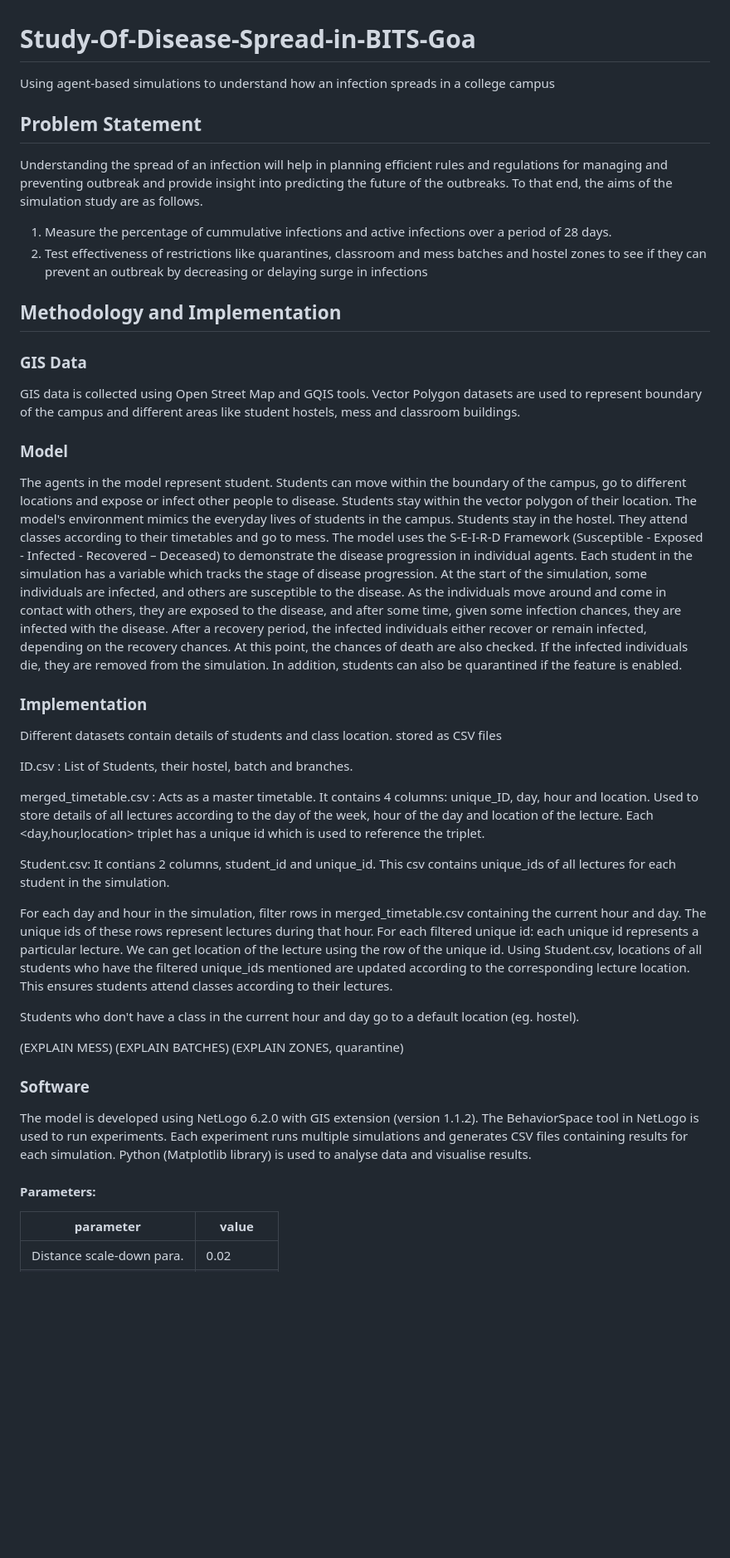
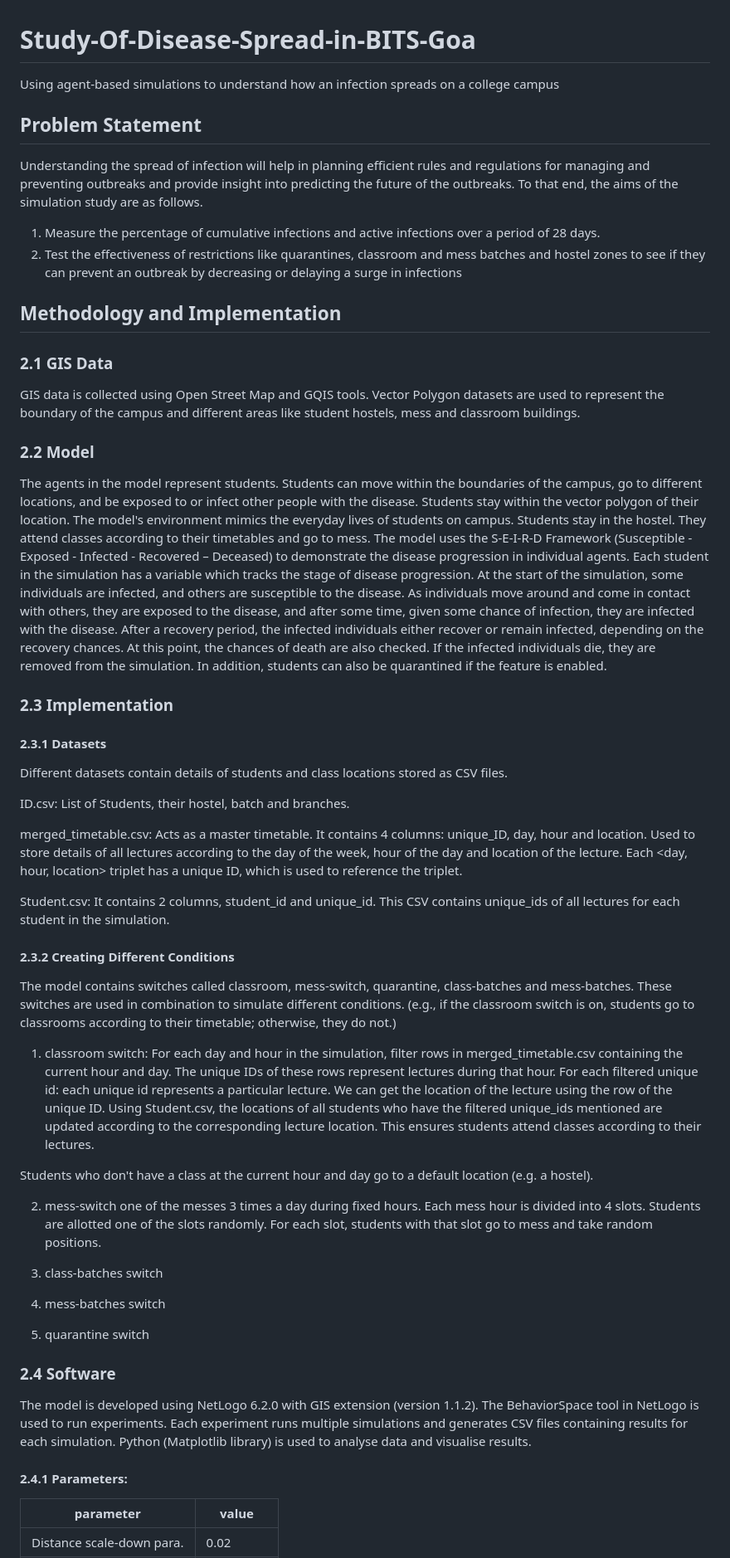
Before and after one commit to vibha-patil21/Study-Of-Disease-Spread-in-BITS-Goa, a Markdown page: README.md, the part around one of its changes. Shown at 83% size. Drawn GitHub-style; blank space fills up the shorter version.

```diff
--- a/README.md
+++ b/README.md
@@ -1,38 +1,43 @@
 # Study-Of-Disease-Spread-in-BITS-Goa
-Using agent-based simulations to understand how an infection spreads in a college campus
+Using agent-based simulations to understand how an infection spreads on a college campus
 ## Problem Statement
-Understanding the spread of an infection will help in planning efficient rules and regulations for managing and preventing outbreak and provide insight into predicting the future of the outbreaks. To that end, the aims of the simulation study are as follows.
-1. Measure the percentage of cummulative infections and active infections over a period of 28 days.
-2. Test effectiveness of restrictions like quarantines, classroom and mess batches and hostel zones to see if they can prevent an outbreak by decreasing or delaying surge in infections
+Understanding the spread of infection will help in planning efficient rules and regulations for managing and preventing outbreaks and provide insight into predicting the future of the outbreaks. To that end, the aims of the simulation study are as follows.
+1. Measure the percentage of cumulative infections and active infections over a period of 28 days.
+2. Test the effectiveness of restrictions like quarantines, classroom and mess batches and hostel zones to see if they can prevent an outbreak by decreasing or delaying a surge in infections
 ## Methodology and Implementation
-### GIS Data
-GIS data is collected using Open Street Map and GQIS tools. Vector Polygon datasets are used to represent boundary of the campus and different areas like student hostels, mess and classroom buildings.
-### Model
-The agents in the model represent student. Students can move within the boundary of the campus, go to different locations and expose or infect other people to disease. Students stay within the vector polygon of their location. The model's environment mimics the everyday lives of students in the campus. Students stay in the hostel. They attend classes according to their timetables and go to mess.
-The model uses the S-E-I-R-D Framework (Susceptible - Exposed - Infected - Recovered – Deceased) to demonstrate the disease progression in individual agents. Each student in the simulation has a variable which tracks the stage of disease progression. At the start of the simulation, some individuals are infected, and others are susceptible to the disease. As the individuals move around and come in contact with others, they are exposed to the disease, and after some time, given some infection chances, they are infected with the disease. After a recovery period, the infected individuals either recover or remain infected, depending on the recovery chances. At this point, the chances of death are also checked. If the infected individuals die, they are removed from the simulation. In addition, students can also be quarantined if the feature is enabled.
-### Implementation
-Different datasets contain details of students and class location. stored as CSV files
+### 2.1 GIS Data
+GIS data is collected using Open Street Map and GQIS tools. Vector Polygon datasets are used to represent the boundary of the campus and different areas like student hostels, mess and classroom buildings.
+### 2.2 Model
+The agents in the model represent students. Students can move within the boundaries of the campus, go to different locations, and be exposed to or infect other people with the disease. Students stay within the vector polygon of their location. The model's environment mimics the everyday lives of students on campus. Students stay in the hostel. They attend classes according to their timetables and go to mess.
+The model uses the S-E-I-R-D Framework (Susceptible - Exposed - Infected - Recovered – Deceased) to demonstrate the disease progression in individual agents. Each student in the simulation has a variable which tracks the stage of disease progression. At the start of the simulation, some individuals are infected, and others are susceptible to the disease. As individuals move around and come in contact with others, they are exposed to the disease, and after some time, given some chance of infection, they are infected with the disease. After a recovery period, the infected individuals either recover or remain infected, depending on the recovery chances. At this point, the chances of death are also checked. If the infected individuals die, they are removed from the simulation. In addition, students can also be quarantined if the feature is enabled.
+### 2.3 Implementation
+#### 2.3.1 Datasets
+Different datasets contain details of students and class locations stored as CSV files.
 
-ID.csv : List of Students, their hostel, batch and branches.
+ID.csv: List of Students, their hostel, batch and branches.
 
-merged_timetable.csv : Acts as a master timetable. It contains 4 columns: unique_ID, day, hour and location. Used to store details of all lectures according to the day of the week, hour of the day and location of the lecture. Each <day,hour,location> triplet has a unique id which is used to reference the triplet.
+merged_timetable.csv: Acts as a master timetable. It contains 4 columns: unique_ID, day, hour and location. Used to store details of all lectures according to the day of the week, hour of the day and location of the lecture. Each <day, hour, location> triplet has a unique ID, which is used to reference the triplet.
 
-Student.csv: It contians 2 columns, student_id and unique_id. This csv contains unique_ids of all lectures for each student in the simulation.
+Student.csv: It contains 2 columns, student_id and unique_id. This CSV contains unique_ids of all lectures for each student in the simulation.
 
-For each day and hour in the simulation, filter rows in merged_timetable.csv containing the current hour and day. The unique ids of these rows represent lectures during that hour.
-For each filtered unique id: each unique id represents a particular lecture. We can get location of the lecture using the row of the unique id. Using Student.csv, locations of all students who have the filtered unique_ids mentioned are updated according to the corresponding lecture location. This ensures students attend classes according to their lectures.
+#### 2.3.2 Creating Different Conditions
+The model contains switches called classroom, mess-switch, quarantine, class-batches and mess-batches. These switches are used in combination to simulate different conditions. (e.g., if the classroom switch is on, students go to classrooms according to their timetable; otherwise, they do not.)
+1. classroom switch:
+For each day and hour in the simulation, filter rows in merged_timetable.csv containing the current hour and day. The unique IDs of these rows represent lectures during that hour.
+For each filtered unique id: each unique id represents a particular lecture. We can get the location of the lecture using the row of the unique ID. Using Student.csv, the locations of all students who have the filtered unique_ids mentioned are updated according to the corresponding lecture location. This ensures students attend classes according to their lectures.
 
-Students who don't have a class in the current hour and day go to a default location (eg. hostel).
+Students who don't have a class at the current hour and day go to a default location (e.g. a hostel).
 
-(EXPLAIN MESS)
-(EXPLAIN BATCHES)
-(EXPLAIN ZONES, quarantine)
+2. mess-switch one of the messes 3 times a day during fixed hours. Each mess hour is divided into 4 slots. Students are allotted one of the slots randomly. For each slot, students with that slot go to mess and take random positions.
 
+3. class-batches switch
+4. mess-batches switch
+5. quarantine switch
 
-### Software
+### 2.4 Software
 The model is developed using NetLogo 6.2.0 with GIS extension (version 1.1.2). The BehaviorSpace tool in NetLogo is used to run experiments. Each experiment runs multiple simulations and generates CSV files containing results for each simulation. Python (Matplotlib library) is used to analyse data and visualise results.
 
-#### Parameters:
+#### 2.4.1 Parameters:
 
 |parameter|value|
 |----|-------|
```
Also changed, not shown: other parts of README.md (+2 -2 lines).
